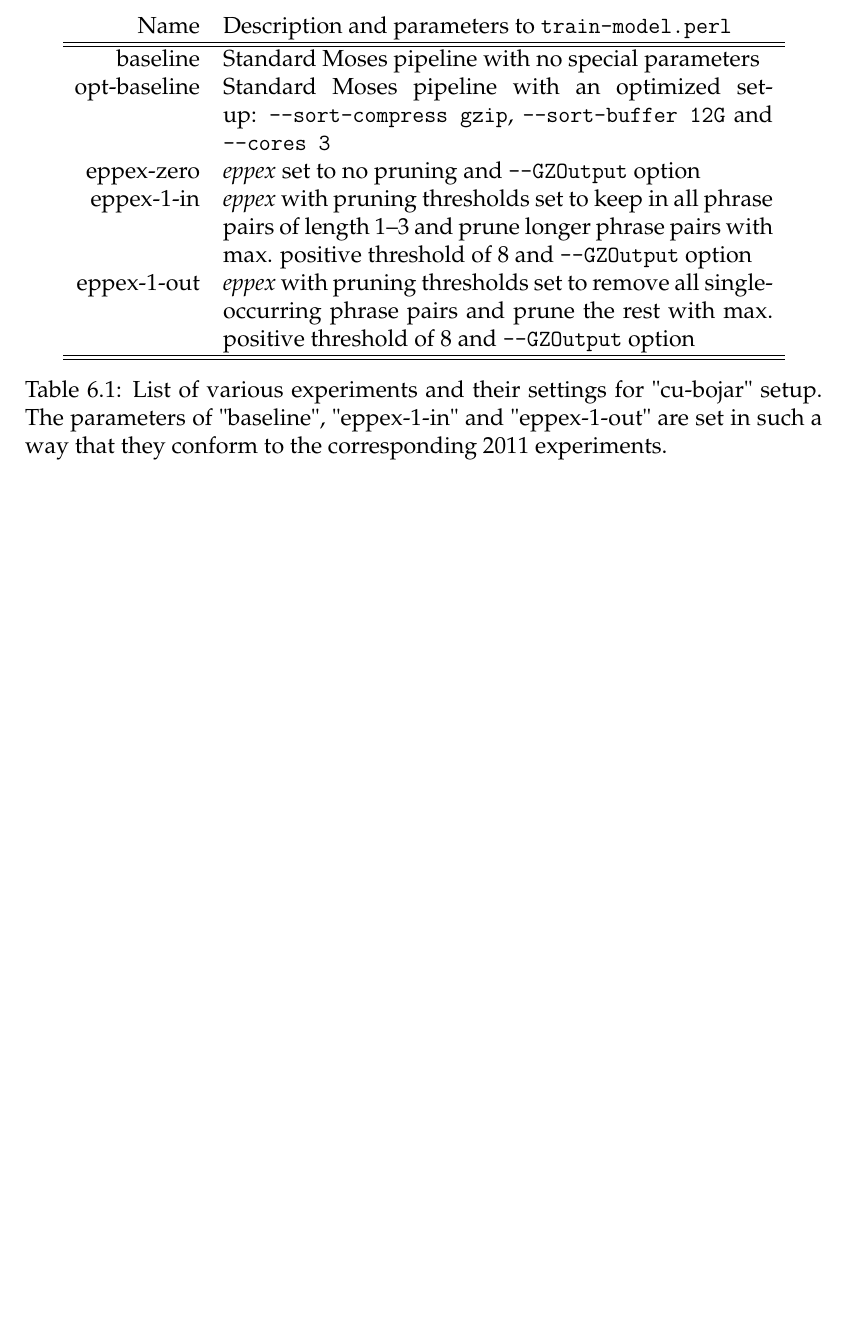
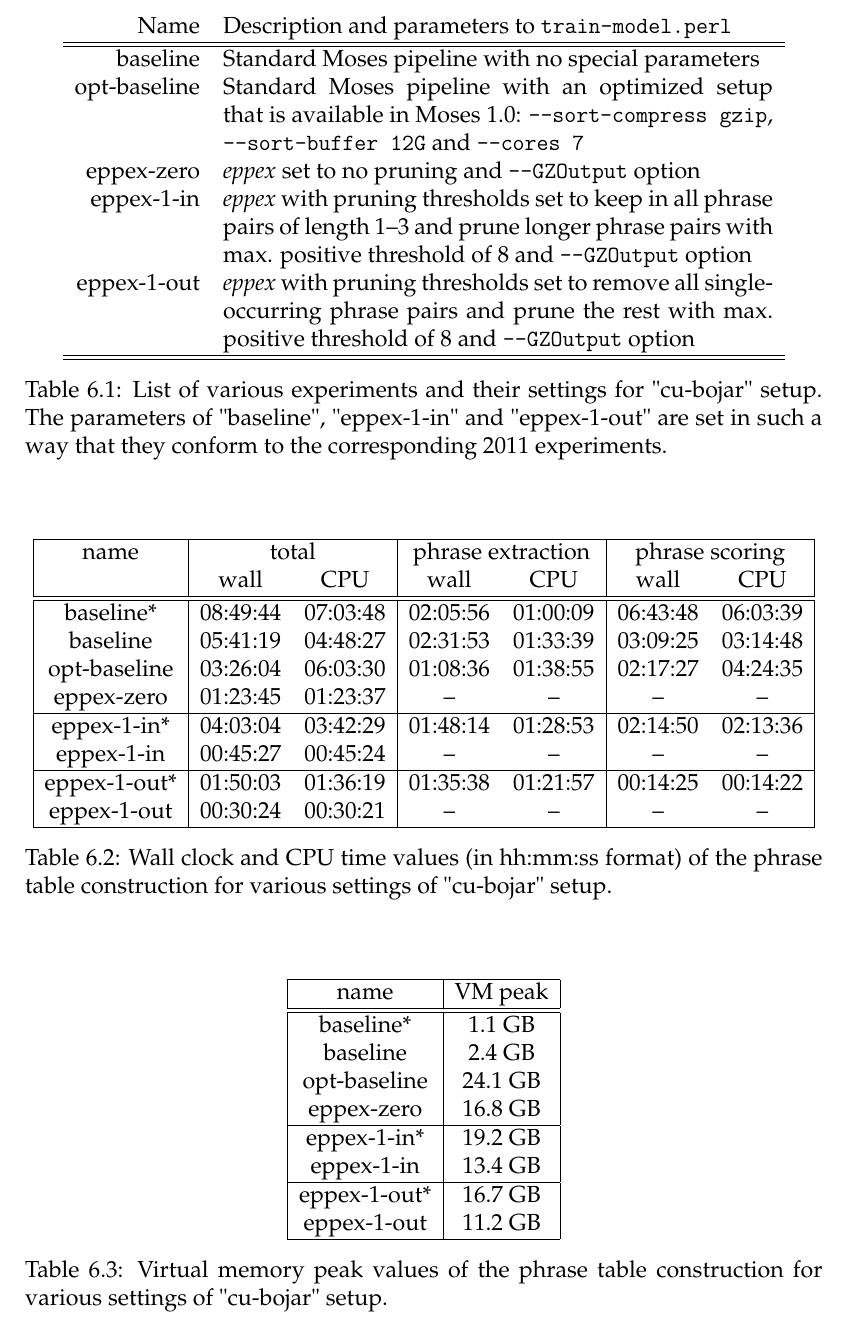
Before and after one commit to chesio/thesis, a LaTeX thesis (thesis.tex, which reads results.tex): part of page 29 of 37, cut so that both start at the same text, the shorter picture padded with empty space. Compiled offline with pdfLaTeX.

Commit message:
Results chapter: runtime benchmarking results for cu-bojar (probably going to be updated yet).

```diff
--- a/results.tex
+++ b/results.tex
@@ -43,15 +43,16 @@ in \texttt{<moses>/scripts/generic/}.}
 \subsection{Benchmarking results}
 
 % Detailed info on configuration
-\begin{table}[h]
+\begin{table}[ht]
 \centering
 \begin{tabular}{ r p{10cm} }
 Name & Description and parameters to \verb|train-model.perl| \\
 \hline
 \hline
 baseline & Standard Moses pipeline with no special parameters \\
-opt-baseline & Standard Moses pipeline with an optimized setup:
-\verb|--sort-compress gzip|, \verb|--sort-buffer 12G| and \verb|--cores 3| \\
+opt-baseline & Standard Moses pipeline with an optimized setup that is
+available in Moses 1.0:
+\verb|--sort-compress gzip|, \verb|--sort-buffer 12G| and \verb|--cores 7| \\
 eppex-zero & \eppex{} set to no pruning and \verb|--GZOutput| option \\
 eppex-1-in & \eppex{} with pruning thresholds set to keep in
 all phrase pairs of length 1--3 and prune longer phrase pairs
@@ -67,3 +68,65 @@ settings for "cu-bojar" setup. The parameters of "baseline", "eppex-1-in"
 and "eppex-1-out" are set in such a way that they conform to the
 corresponding 2011 experiments.}
 \end{table}
+
+% NOTE:
+% Steps and substeps of phrase table construction via train-model.perl back in 2011:
+% (1) Phrase extraction
+%  a) extract
+%  b) gzip f2e
+%  c) gzip e2f
+% (2) Phrase scoring
+%  d) sort f2e (now done in (1) and so reported as part of phrase extraction in table below)
+%  e) score e2f
+%  f) sort e2f (now done in (1) and so reported as part of phrase extraction in table below)
+%  g) score e2f
+%  h) sort inv
+%  i) cons
+%  j) gzip pt
+
+\begin{table}[ht]
+\centering
+\begin{tabular}{ | c | c c | c c | c c | }
+\hline
+name & \multicolumn{2}{|c|}{total} & \multicolumn{2}{|c|}{phrase extraction} & \multicolumn{2}{|c|}{phrase scoring} \\
+ & wall & CPU & wall & CPU & wall & CPU \\
+\hline
+\hline
+baseline*    & 08:49:44 & 07:03:48 & 02:05:56 & 01:00:09 & 06:43:48 & 06:03:39 \\
+baseline     & 05:41:19 & 04:48:27 & 02:31:53 & 01:33:39 & 03:09:25 & 03:14:48 \\
+opt-baseline & 03:26:04 & 06:03:30 & 01:08:36 & 01:38:55 & 02:17:27 & 04:24:35 \\
+eppex-zero   & 01:23:45 & 01:23:37 & -- & -- & -- & -- \\
+\hline
+eppex-1-in*  & 04:03:04 & 03:42:29 & 01:48:14 & 01:28:53 & 02:14:50 & 02:13:36 \\
+eppex-1-in   & 00:45:27 & 00:45:24 & -- & -- & -- & -- \\
+\hline
+eppex-1-out* & 01:50:03 & 01:36:19 & 01:35:38 & 01:21:57 & 00:14:25 & 00:14:22 \\
+eppex-1-out  & 00:30:24 & 00:30:21 & -- & -- & -- & -- \\
+\hline
+\end{tabular}
+\caption{\label{cu-bojar-time-benchmarks}Wall clock and CPU time values (in hh:mm:ss format)
+of the phrase table construction for various settings of "cu-bojar" setup.}
+\end{table}
+
+\begin{table}[ht]
+\centering
+\begin{tabular}{ | c | c | }
+\hline
+name & VM peak \\
+\hline
+\hline
+baseline*    & 1.1~GB \\
+baseline     & 2.4~GB \\ % TODO: forked train-model.perl takes up more then 1GB...
+opt-baseline & 24.1~GB \\
+eppex-zero   & 16.8~GB \\
+\hline
+eppex-1-in*  & 19.2~GB \\
+eppex-1-in   & 13.4~GB \\
+\hline
+eppex-1-out* & 16.7~GB \\
+eppex-1-out  & 11.2~GB \\
+\hline
+\end{tabular}
+\caption{\label{cu-bojar-vm-peak-benchmarks}Virtual memory peak values
+of the phrase table construction for various settings of "cu-bojar" setup.}
+\end{table}
```
Also changed, not shown: results.tex (4 more changed lines).
